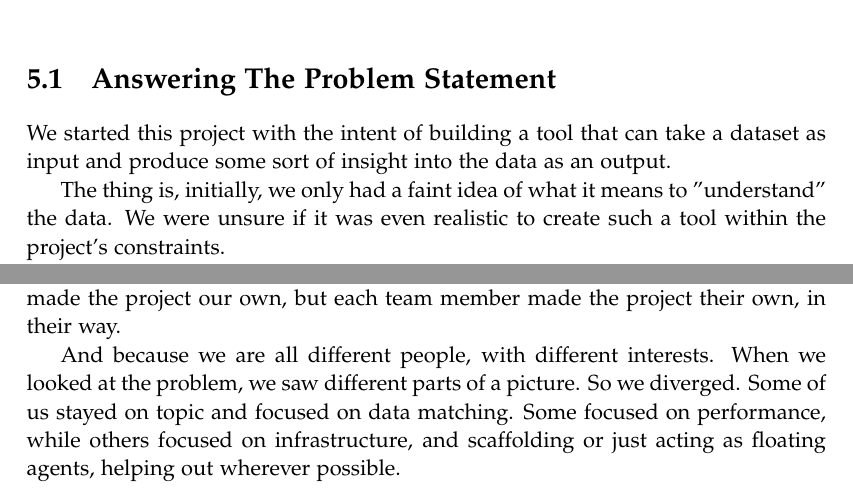
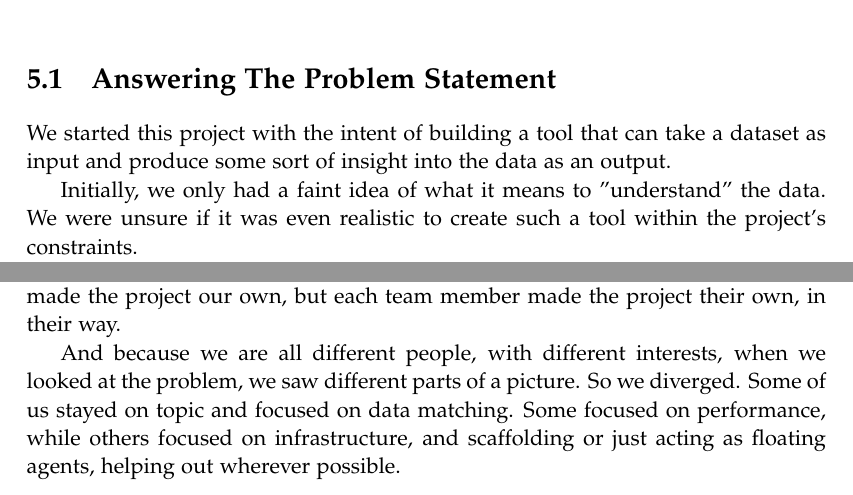
Before and after one commit to AAUDataDiscovery/AAUReport, a LaTeX thesis (master.tex, which reads sections/chapters/conclusion.tex): two parts of pages 67 and 68 of 72, joined at a grey line, cut so that both start at the same text. Compiled offline with pdfLaTeX.

Commit message:
Update conclusion.tex

```diff
--- a/sections/chapters/conclusion.tex
+++ b/sections/chapters/conclusion.tex
@@ -4,7 +4,7 @@
 We started this project with the intent of building a tool that can take a dataset as input
 and produce some sort of insight into the data as an output.
 
-The thing is, initially, we only had a faint idea of what it means to \("\)understand\("\)
+Initially, we only had a faint idea of what it means to \("\)understand\("\)
 the data.
 We were unsure if it was even realistic to create such a tool within the project's constraints.
 
@@ -78,7 +78,7 @@ We were expected to make the project our own.
 An unexpected side benefit of this vagueness was that not only, we as a team
 made the project our own, but each team member made the project their own, in their way.
 
-And because we are all different people, with different interests. When we looked at the problem, we saw different parts of a picture.
+And because we are all different people, with different interests, when we looked at the problem, we saw different parts of a picture.
 So we diverged.
 Some of us stayed on topic and focused on data matching.
 Some focused on performance, while others focused on infrastructure, and scaffolding or
```
